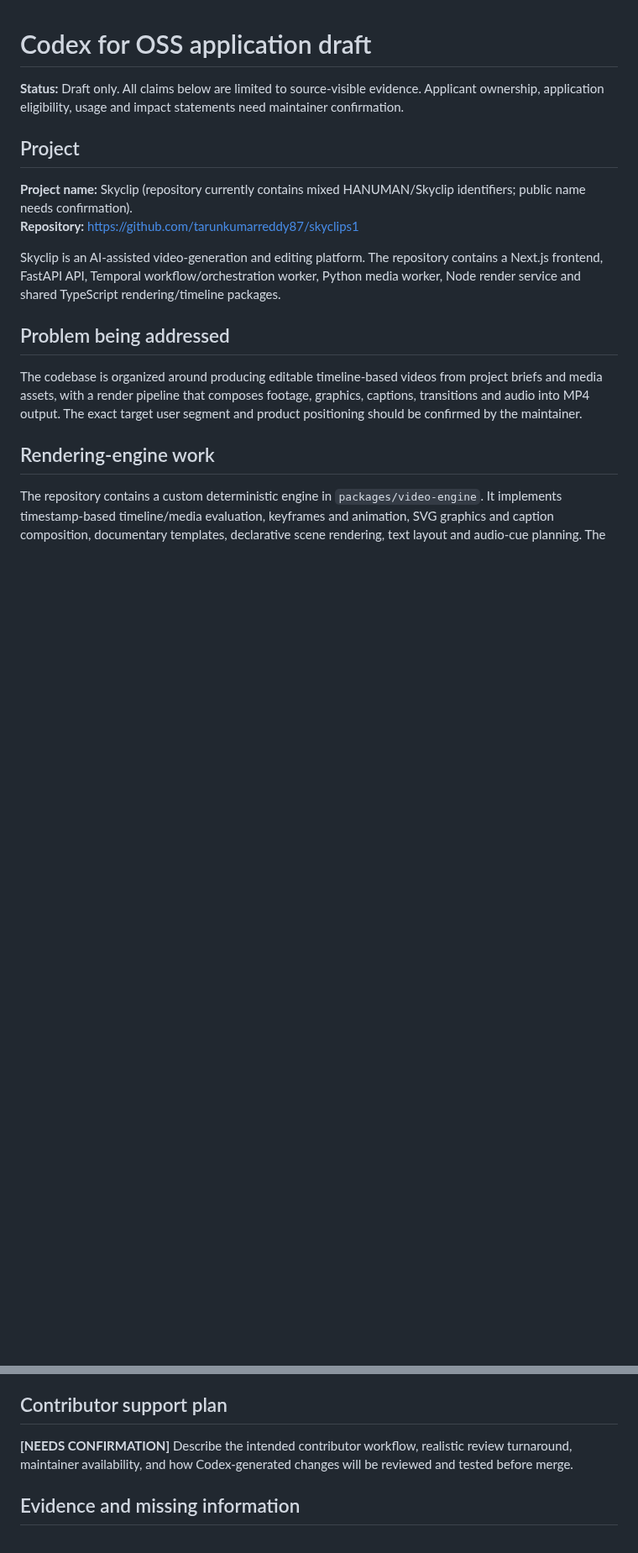
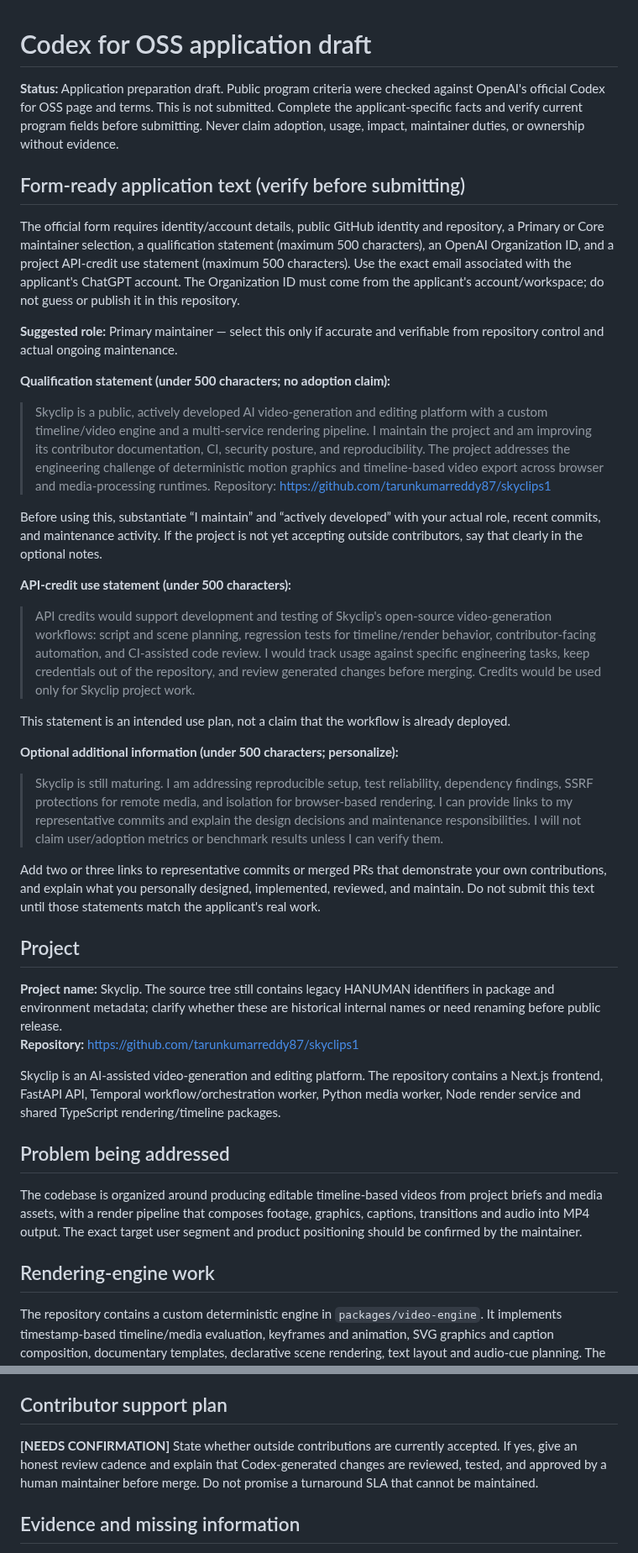
Before and after one commit to tarunkumarreddy87/skyclips1, a Markdown page: docs/CODEX_FOR_OSS_APPLICATION.md, 2 parts joined by grey strips. Shown at 84% size. GitHub-like rendering; blank space fills up the shorter version.

Commit message:
docs: prepare evidence-based Codex OSS application draft

```diff
--- a/docs/CODEX_FOR_OSS_APPLICATION.md
+++ b/docs/CODEX_FOR_OSS_APPLICATION.md
@@ -1,10 +1,34 @@
 # Codex for OSS application draft
 
-**Status:** Draft only. All claims below are limited to source-visible evidence. Applicant ownership, application eligibility, usage and impact statements need maintainer confirmation.
+**Status:** Application preparation draft. Public program criteria were checked against OpenAI's official Codex for OSS page and terms. This is not submitted. Complete the applicant-specific facts and verify current program fields before submitting. Never claim adoption, usage, impact, maintainer duties, or ownership without evidence.
+
+## Form-ready application text (verify before submitting)
+
+The official form requires identity/account details, public GitHub identity and repository, a Primary or Core maintainer selection, a qualification statement (maximum 500 characters), an OpenAI Organization ID, and a project API-credit use statement (maximum 500 characters). Use the exact email associated with the applicant's ChatGPT account. The Organization ID must come from the applicant's account/workspace; do not guess or publish it in this repository.
+
+**Suggested role:** Primary maintainer — select this only if accurate and verifiable from repository control and actual ongoing maintenance.
+
+**Qualification statement (under 500 characters; no adoption claim):**
+
+> Skyclip is a public, actively developed AI video-generation and editing platform with a custom timeline/video engine and a multi-service rendering pipeline. I maintain the project and am improving its contributor documentation, CI, security posture, and reproducibility. The project addresses the engineering challenge of deterministic motion graphics and timeline-based video export across browser and media-processing runtimes. Repository: https://github.com/tarunkumarreddy87/skyclips1
+
+Before using this, substantiate “I maintain” and “actively developed” with your actual role, recent commits, and maintenance activity. If the project is not yet accepting outside contributors, say that clearly in the optional notes.
+
+**API-credit use statement (under 500 characters):**
+
+> API credits would support development and testing of Skyclip's open-source video-generation workflows: script and scene planning, regression tests for timeline/render behavior, contributor-facing automation, and CI-assisted code review. I would track usage against specific engineering tasks, keep credentials out of the repository, and review generated changes before merging. Credits would be used only for Skyclip project work.
+
+This statement is an intended use plan, not a claim that the workflow is already deployed.
+
+**Optional additional information (under 500 characters; personalize):**
+
+> Skyclip is still maturing. I am addressing reproducible setup, test reliability, dependency findings, SSRF protections for remote media, and isolation for browser-based rendering. I can provide links to my representative commits and explain the design decisions and maintenance responsibilities. I will not claim user/adoption metrics or benchmark results unless I can verify them.
+
+Add two or three links to representative commits or merged PRs that demonstrate your own contributions, and explain what you personally designed, implemented, reviewed, and maintain. Do not submit this text until those statements match the applicant's real work.
 
 ## Project
 
-**Project name:** Skyclip (repository currently contains mixed HANUMAN/Skyclip identifiers; public name needs confirmation).
+**Project name:** Skyclip. The source tree still contains legacy HANUMAN identifiers in package and environment metadata; clarify whether these are historical internal names or need renaming before public release.
 **Repository:** https://github.com/tarunkumarreddy87/skyclips1
 
 Skyclip is an AI-assisted video-generation and editing platform. The repository contains a Next.js frontend, FastAPI API, Temporal workflow/orchestration worker, Python media worker, Node render service and shared TypeScript rendering/timeline packages.
@@ -53,7 +77,7 @@ Codex could support maintainers and external contributors by helping:
 
 ## Contributor support plan
 
-**[NEEDS CONFIRMATION]** Describe the intended contributor workflow, realistic review turnaround, maintainer availability, and how Codex-generated changes will be reviewed and tested before merge.
+**[NEEDS CONFIRMATION]** State whether outside contributions are currently accepted. If yes, give an honest review cadence and explain that Codex-generated changes are reviewed, tested, and approved by a human maintainer before merge. Do not promise a turnaround SLA that cannot be maintained.
 
 ## Evidence and missing information
 
```
Also changed, not shown: other parts of docs/CODEX_FOR_OSS_APPLICATION.md (+1 -1 lines).
